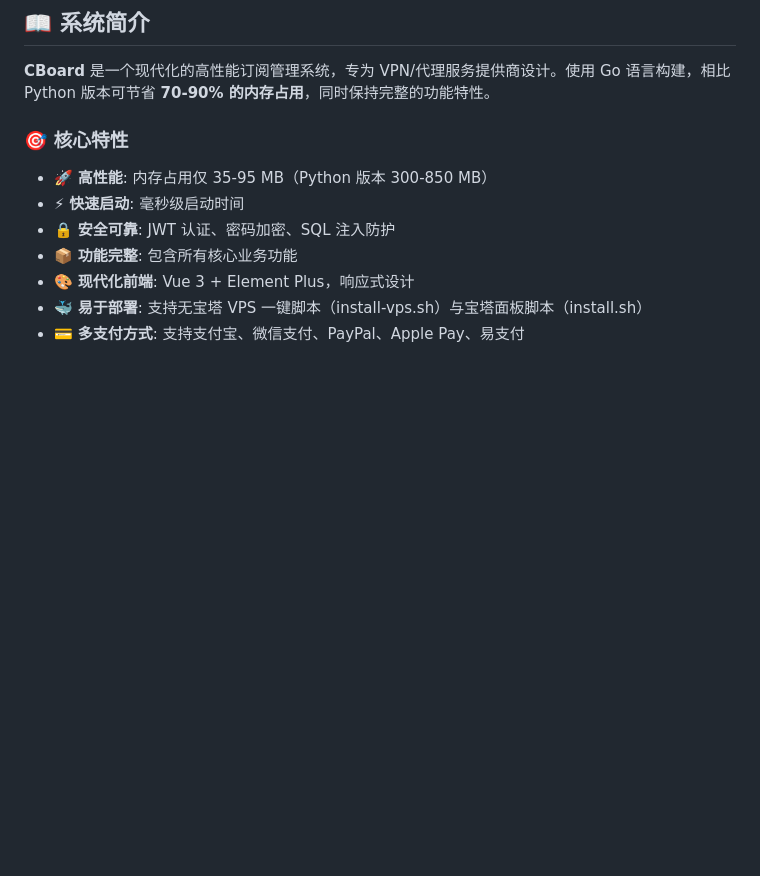
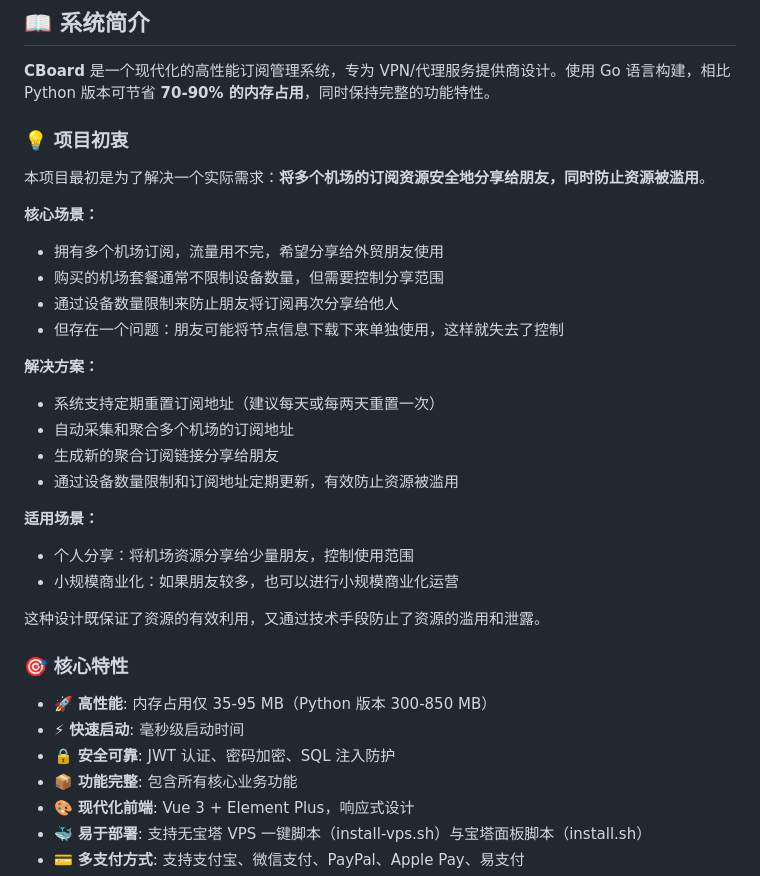
Before and after one commit to moneyfly1/myweb, a Markdown page: README_zh.md, the part around the change. GitHub-like rendering; blank space fills up the shorter version.

```diff
--- a/README_zh.md
+++ b/README_zh.md
@@ -7,6 +7,28 @@
 ## 📖 系统简介
 
 **CBoard** 是一个现代化的高性能订阅管理系统，专为 VPN/代理服务提供商设计。使用 Go 语言构建，相比 Python 版本可节省 **70-90% 的内存占用**，同时保持完整的功能特性。
+
+### 💡 项目初衷
+
+本项目最初是为了解决一个实际需求：**将多个机场的订阅资源安全地分享给朋友，同时防止资源被滥用**。
+
+**核心场景：**
+- 拥有多个机场订阅，流量用不完，希望分享给外贸朋友使用
+- 购买的机场套餐通常不限制设备数量，但需要控制分享范围
+- 通过设备数量限制来防止朋友将订阅再次分享给他人
+- 但存在一个问题：朋友可能将节点信息下载下来单独使用，这样就失去了控制
+
+**解决方案：**
+- 系统支持定期重置订阅地址（建议每天或每两天重置一次）
+- 自动采集和聚合多个机场的订阅地址
+- 生成新的聚合订阅链接分享给朋友
+- 通过设备数量限制和订阅地址定期更新，有效防止资源被滥用
+
+**适用场景：**
+- 个人分享：将机场资源分享给少量朋友，控制使用范围
+- 小规模商业化：如果朋友较多，也可以进行小规模商业化运营
+
+这种设计既保证了资源的有效利用，又通过技术手段防止了资源的滥用和泄露。
 
 ### 🎯 核心特性
 
```
Also changed, not shown: README.md (+22 -0 lines).
